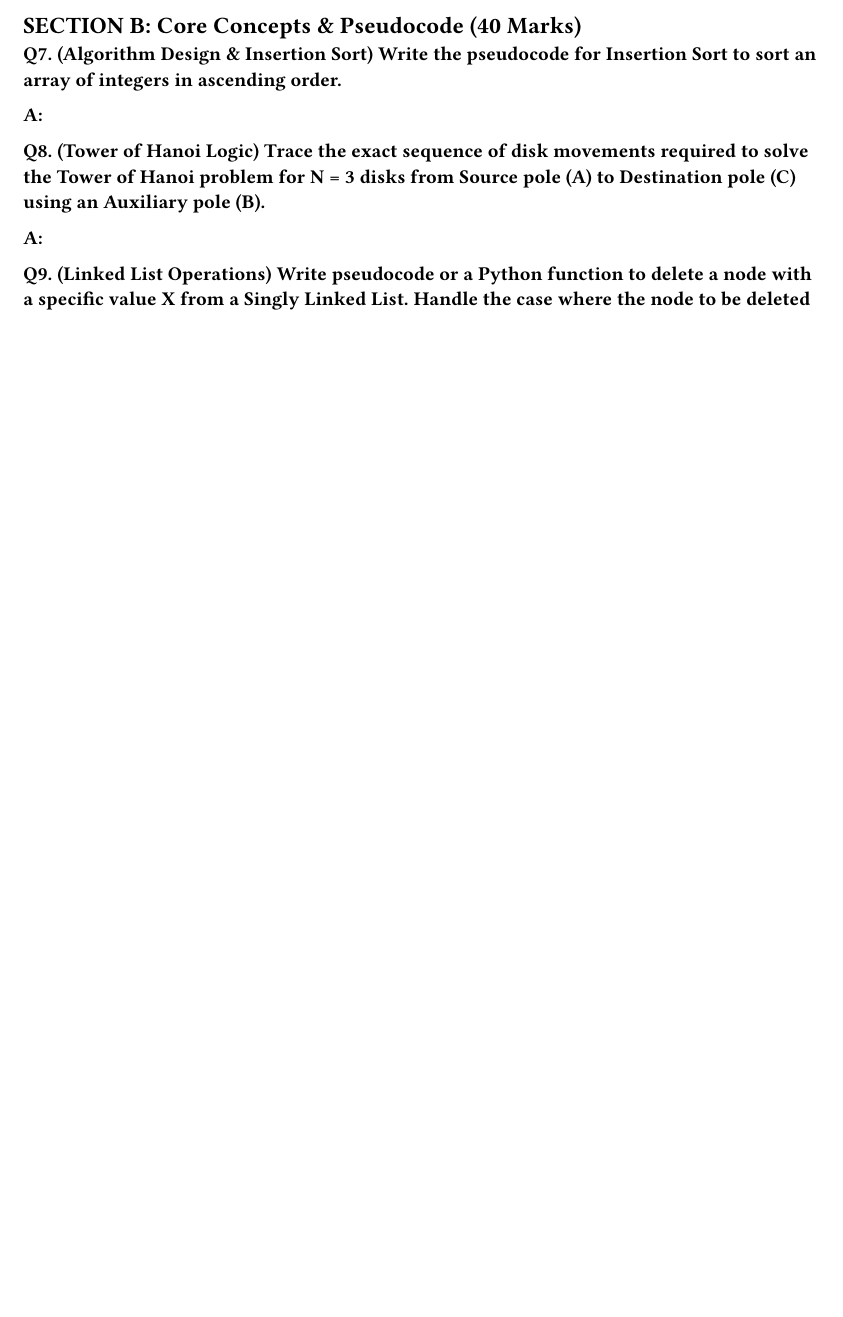
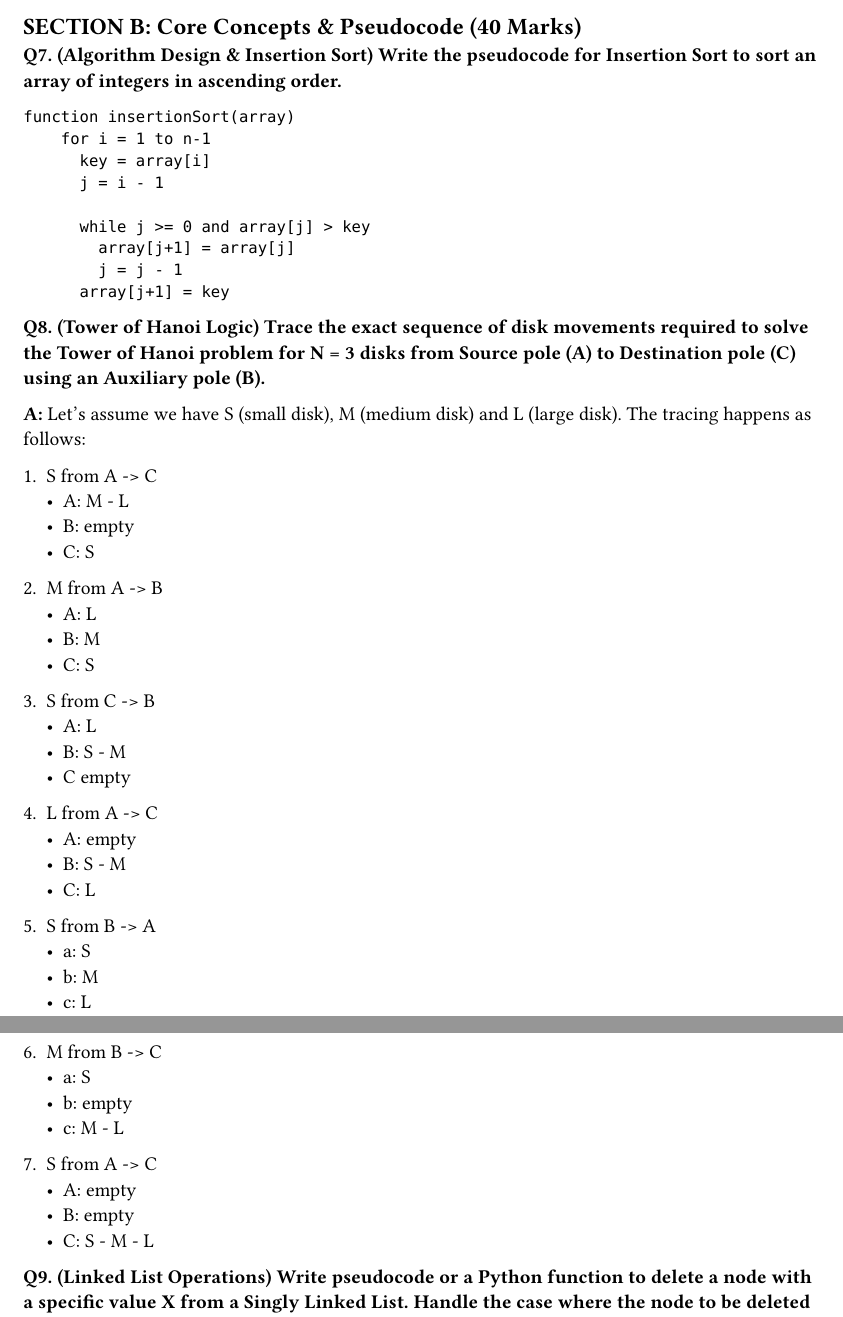
Before and after one commit to hcirne/t4inf1003-theoretische-informatik-2, a Typst document (practice-exam/practice-exam.typ): part of page 2 of 3 before the commit and two parts of pages 2 and 3 of 3 after it, the two joined at a grey line, cut so that both start at the same text, the shorter picture padded with empty space. Compiled offline with Typst 0.15.

Commit message:
added q7 and q8

````diff
--- a/practice-exam/practice-exam.typ
+++ b/practice-exam/practice-exam.typ
@@ -79,13 +79,59 @@ B, C) and edges: A \to B, B \to C, C \to A, and B \to B (self-loop).*
 *Q7. (Algorithm Design & Insertion Sort) Write the pseudocode for Insertion Sort to sort an
 array of integers in ascending order.*
 
-*A:*
+```
+function insertionSort(array)
+    for i = 1 to n-1
+      key = array[i]
+      j = i - 1
+
+      while j >= 0 and array[j] > key
+        array[j+1] = array[j]
+        j = j - 1
+      array[j+1] = key
+```
 
 *Q8. (Tower of Hanoi Logic) Trace the exact sequence of disk movements required to solve the
 Tower of Hanoi problem for N = 3 disks from Source pole (A) to Destination pole (C) using an
 Auxiliary pole (B).*
 
-*A:*
+*A:* Let's assume we have S (small disk), M (medium disk) and L (large disk).
+The tracing happens as follows:
+
+1. S from A -> C
+  - A: M - L
+  - B: empty
+  - C: S
+
+2. M from A -> B
+  - A: L
+  - B: M
+  - C: S
+
+3. S from C -> B
+  - A: L
+  - B: S - M
+  - C empty
+
+4. L from A -> C
+  - A: empty
+  - B: S - M
+  - C: L
+
+5. S from B -> A
+  - a: S
+  - b: M
+  - c: L
+
+6. M from B -> C
+  - a: S
+  - b: empty
+  - c: M - L
+
+7. S from A -> C
+  - A: empty
+  - B: empty
+  - C: S - M - L
 
 *Q9. (Linked List Operations) Write pseudocode or a Python function to delete a node with a
 specific value X from a Singly Linked List. Handle the case where the node to be deleted is the
````
